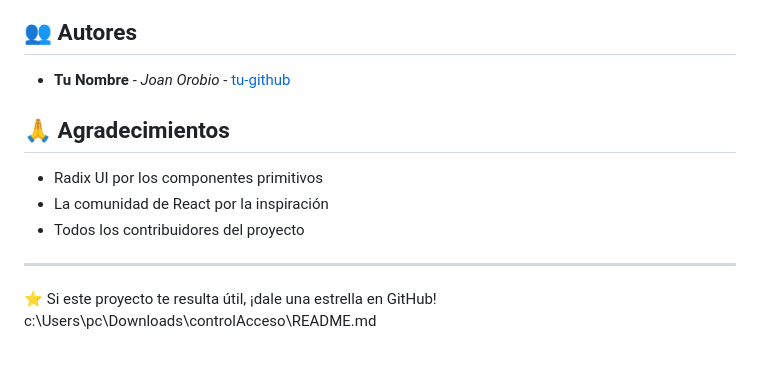
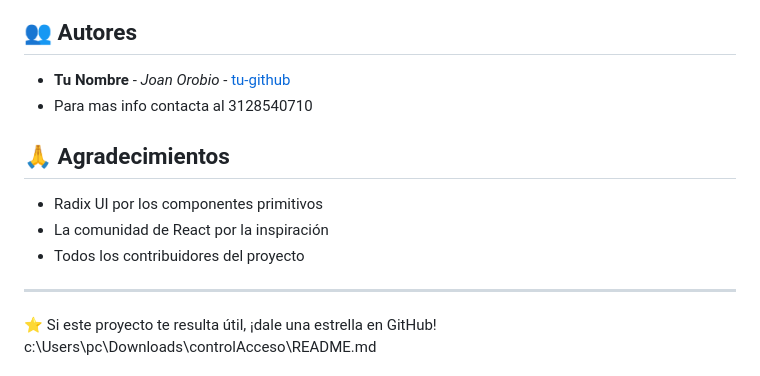
Before and after one commit to JoanOrobio77/Control_de_Acceso_con_QR, a Markdown page: README.md, the part around the change. Drawn GitHub-style.

```diff
--- a/README.md
+++ b/README.md
@@ -204,6 +204,7 @@ Este proyecto está bajo la Licencia ISC. Ver el archivo `LICENSE` para más det
 ## 👥 Autores
 
 - **Tu Nombre** - *Joan Orobio* - [tu-github](https://github.com/JoanOrobio77)
+- Para mas info contacta al 3128540710
 
 ## 🙏 Agradecimientos
 
@@ -211,6 +212,7 @@ Este proyecto está bajo la Licencia ISC. Ver el archivo `LICENSE` para más det
 - La comunidad de React por la inspiración
 - Todos los contribuidores del proyecto
 
+
 ---
 
 ⭐ Si este proyecto te resulta útil, ¡dale una estrella en GitHub!</content>
```
